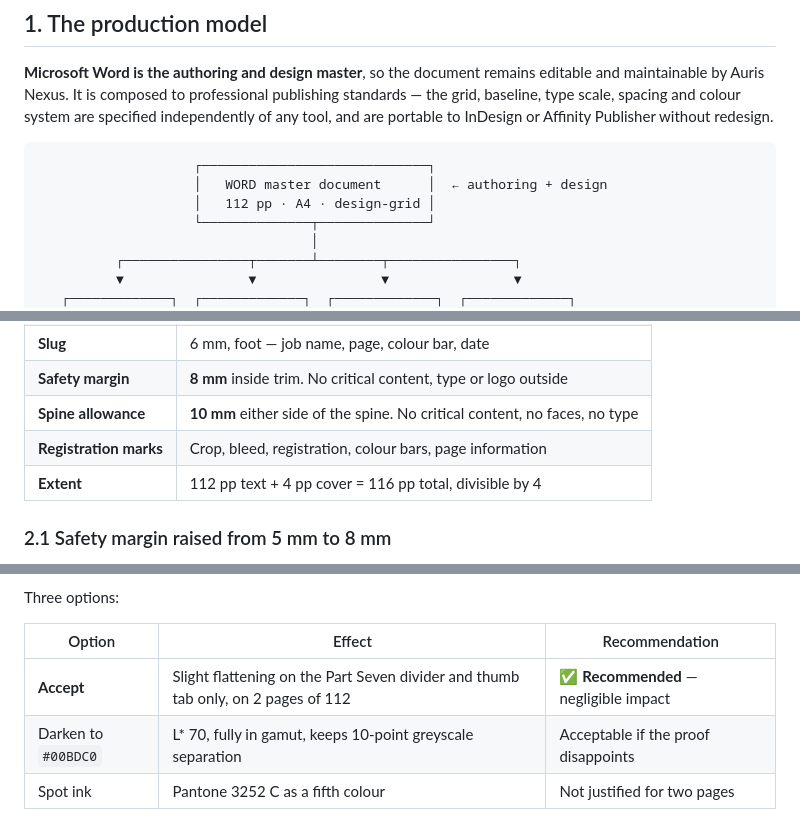
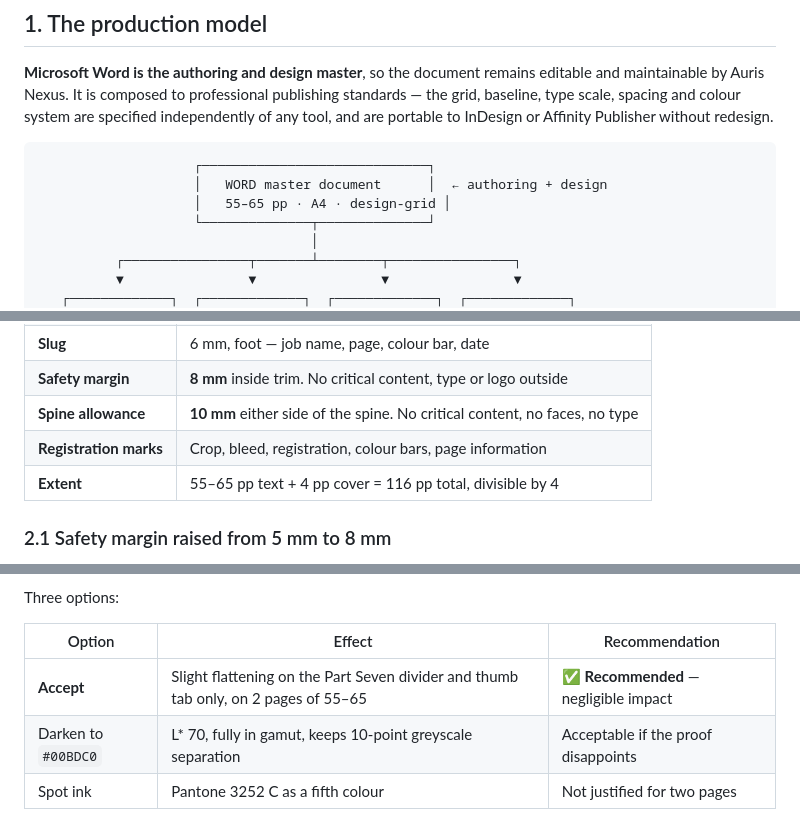
Before and after one commit to Jablo-cmd/Auris-Company-Profile, a Markdown page: 07_Branding/10_Print-Production.md, 3 parts joined by grey strips. Drawn GitHub-style.

Commit message:
Remove retired pagination and unresolved production placeholders

````diff
--- a/07_Branding/10_Print-Production.md
+++ b/07_Branding/10_Print-Production.md
@@ -19,7 +19,7 @@ portable to InDesign or Affinity Publisher without redesign.
 ```
                     ┌─────────────────────────────┐
                     │   WORD master document      │  ← authoring + design
-                    │   112 pp · A4 · design-grid │
+                    │   55–65 pp · A4 · design-grid │
                     └──────────────┬──────────────┘
                                    │
           ┌────────────────┬───────┴────────┬────────────────┐
@@ -85,7 +85,7 @@ the master itself. The earlier dual-build cost no longer applies.
 | **Safety margin** | **8 mm** inside trim. No critical content, type or logo outside |
 | **Spine allowance** | **10 mm** either side of the spine. No critical content, no faces, no type |
 | **Registration marks** | Crop, bleed, registration, colour bars, page information |
-| **Extent** | 112 pp text + 4 pp cover = 116 pp total, divisible by 4 |
+| **Extent** | 55–65 pp text + 4 pp cover = 116 pp total, divisible by 4 |
 
 ### 2.1 Safety margin raised from 5 mm to 8 mm
 
@@ -148,7 +148,7 @@ Three options:
 
 | Option | Effect | Recommendation |
 |---|---|---|
-| **Accept** | Slight flattening on the Part Seven divider and thumb tab only, on 2 pages of 112 | ✅ **Recommended** — negligible impact |
+| **Accept** | Slight flattening on the Part Seven divider and thumb tab only, on 2 pages of 55–65 | ✅ **Recommended** — negligible impact |
 | Darken to `#00BDC0` | L\* 70, fully in gamut, keeps 10-point greyscale separation | Acceptable if the proof disappoints |
 | Spot ink | Pantone 3252 C as a fifth colour | Not justified for two pages |
 
````
Also changed, not shown: other parts of 07_Branding/10_Print-Production.md (+2 -2 lines).
